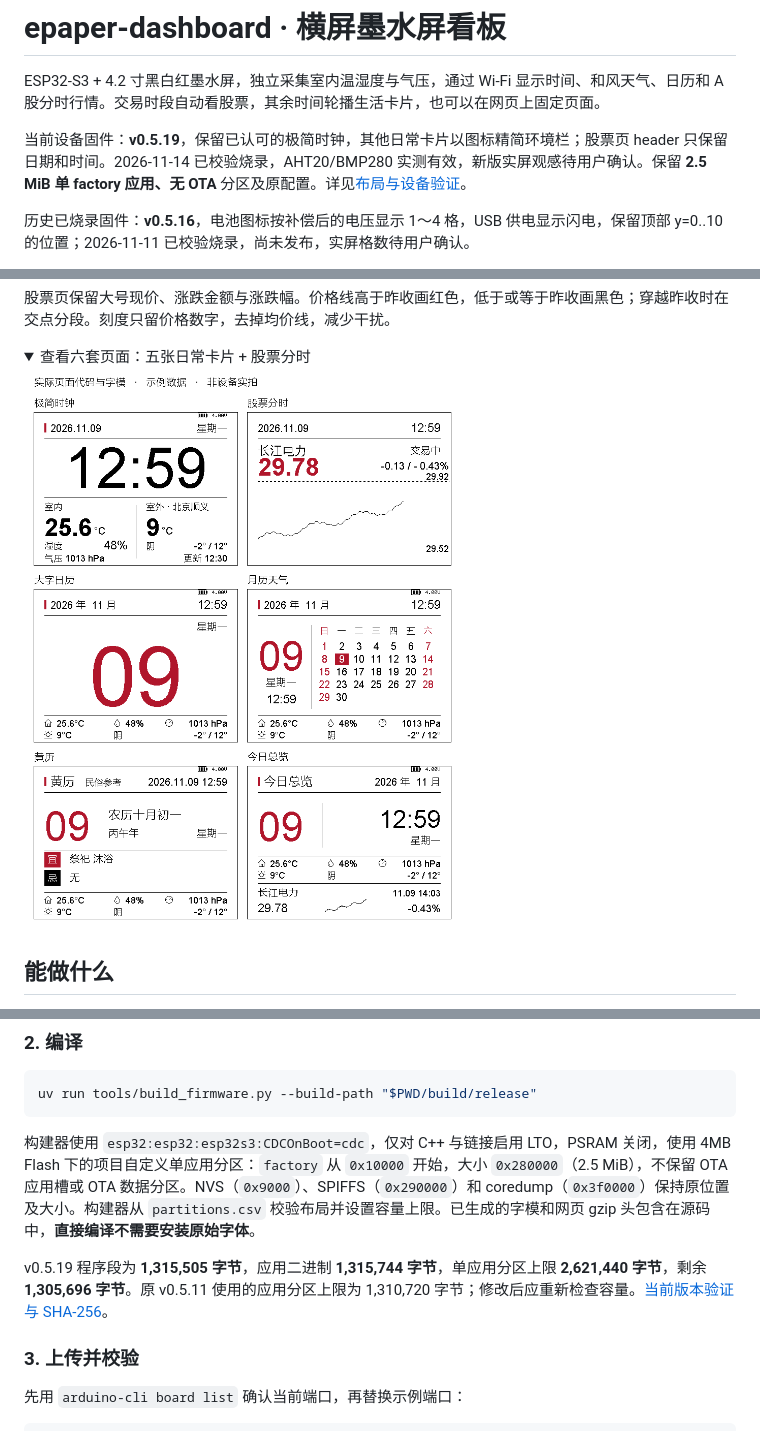
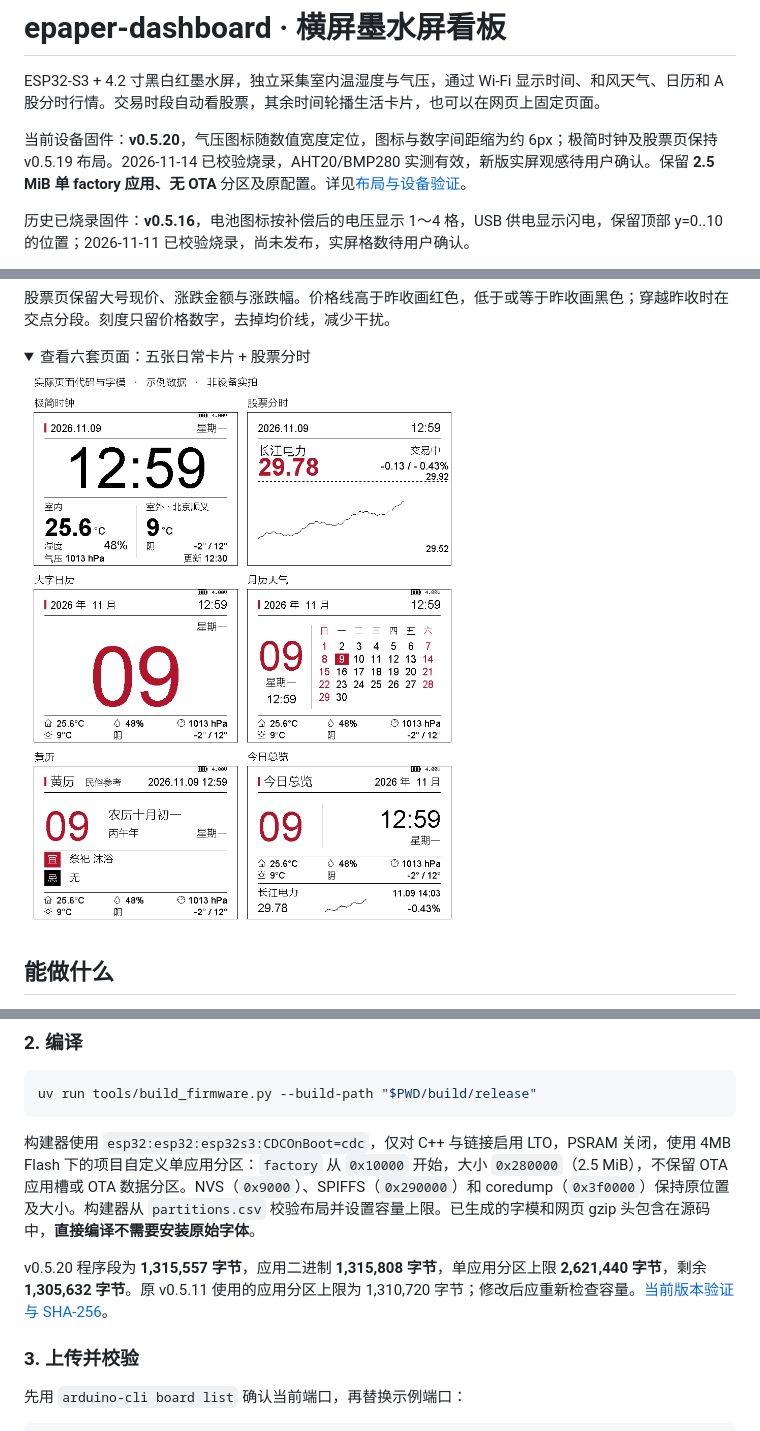
Before and after one commit to 985860612/epaper-dashboard, a Markdown page: README.md, 3 parts joined by grey strips. Rendered like a GitHub page; pictures changed too: docs/images/cards.png; folded sections open.

```diff
--- a/README.md
+++ b/README.md
@@ -2,7 +2,7 @@
 
 ESP32-S3 + 4.2 寸黑白红墨水屏，独立采集室内温湿度与气压，通过 Wi-Fi 显示时间、和风天气、日历和 A 股分时行情。交易时段自动看股票，其余时间轮播生活卡片，也可以在网页上固定页面。
 
-当前设备固件：**v0.5.19**，保留已认可的极简时钟，其他日常卡片以图标精简环境栏；股票页 header 只保留日期和时间。2026-11-14 已校验烧录，AHT20/BMP280 实测有效，新版实屏观感待用户确认。保留 **2.5 MiB 单 factory 应用、无 OTA** 分区及原配置。详见[布局与设备验证](docs/validation.md#2026-11-14-v0519-图标环境栏烧录验证)。
+当前设备固件：**v0.5.20**，气压图标随数值宽度定位，图标与数字间距缩为约 6px；极简时钟及股票页保持 v0.5.19 布局。2026-11-14 已校验烧录，AHT20/BMP280 实测有效，新版实屏观感待用户确认。保留 **2.5 MiB 单 factory 应用、无 OTA** 分区及原配置。详见[布局与设备验证](docs/validation.md#2026-11-14-v0520-气压图标间距修正)。
 
 历史已烧录固件：**v0.5.16**，电池图标按补偿后的电压显示 1～4 格，USB 供电显示闪电，保留顶部 y=0..10 的位置；2026-11-11 已校验烧录，尚未发布，实屏格数待用户确认。
 
@@ -168,7 +168,7 @@ uv run tools/build_firmware.py --build-path "$PWD/build/release"
 
 构建器使用 `esp32:esp32:esp32s3:CDCOnBoot=cdc`，仅对 C++ 与链接启用 LTO，PSRAM 关闭，使用 4MB Flash 下的项目自定义单应用分区：`factory` 从 `0x10000` 开始，大小 `0x280000`（2.5 MiB），不保留 OTA 应用槽或 OTA 数据分区。NVS（`0x9000`）、SPIFFS（`0x290000`）和 coredump（`0x3f0000`）保持原位置及大小。构建器从 `partitions.csv` 校验布局并设置容量上限。已生成的字模和网页 gzip 头包含在源码中，**直接编译不需要安装原始字体**。
 
-v0.5.19 程序段为 **1,315,505 字节**，应用二进制 **1,315,744 字节**，单应用分区上限 **2,621,440 字节**，剩余 **1,305,696 字节**。原 v0.5.11 使用的应用分区上限为 1,310,720 字节；修改后应重新检查容量。[当前版本验证与 SHA-256](docs/validation.md#2026-11-14-v0519-图标环境栏烧录验证)。
+v0.5.20 程序段为 **1,315,557 字节**，应用二进制 **1,315,808 字节**，单应用分区上限 **2,621,440 字节**，剩余 **1,305,632 字节**。原 v0.5.11 使用的应用分区上限为 1,310,720 字节；修改后应重新检查容量。[当前版本验证与 SHA-256](docs/validation.md#2026-11-14-v0520-气压图标间距修正)。
 
 ### 3. 上传并校验
 
```
Also changed, not shown: docs/validation.md (+10 -0 lines), 3 other files.
